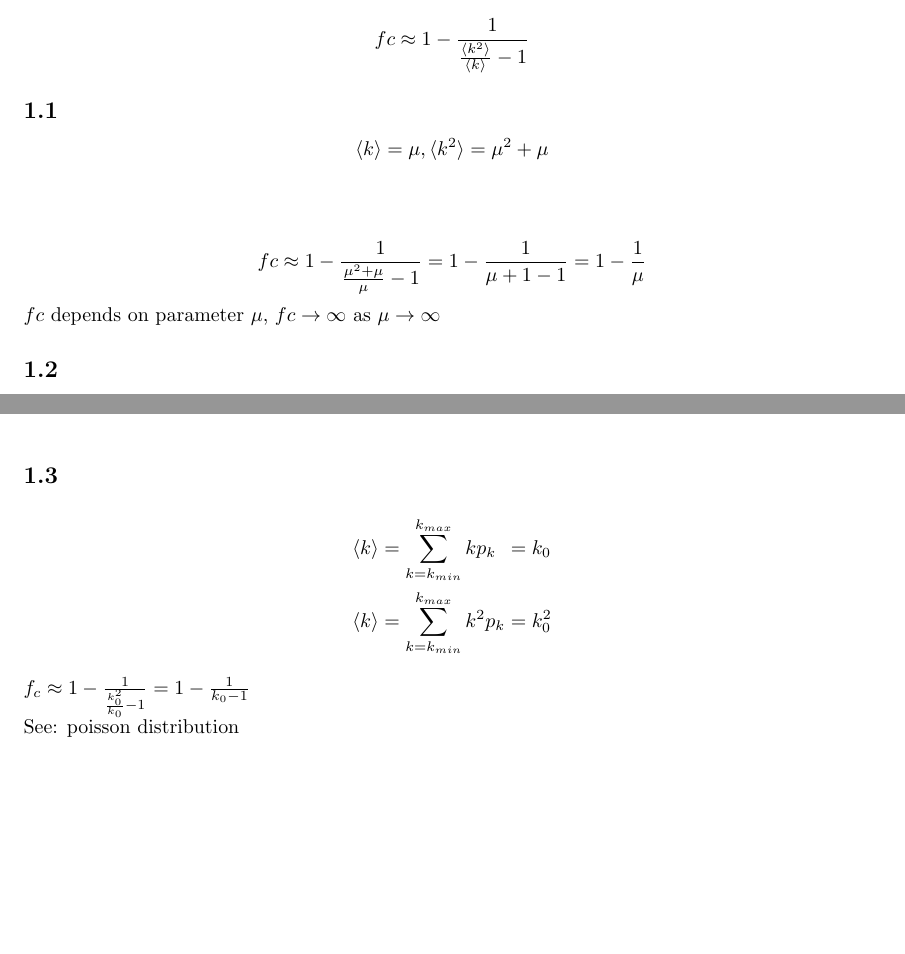
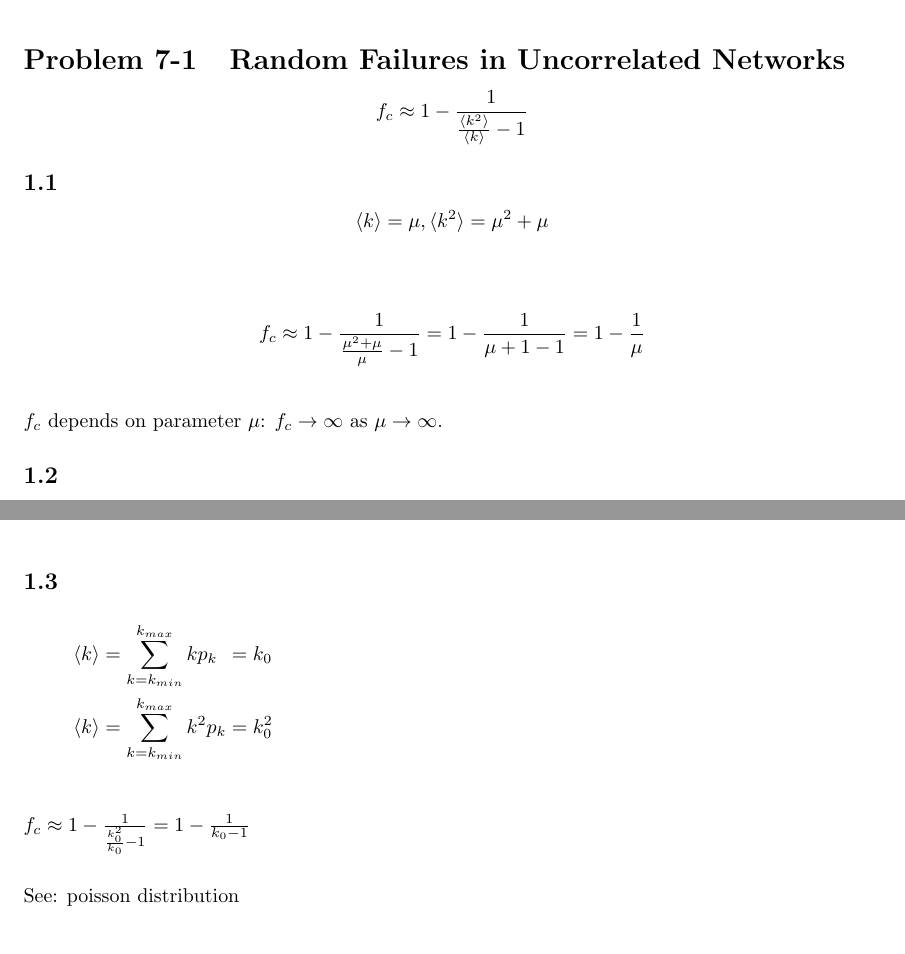
Before and after one commit to rtyh12/cna07, a LaTeX document (tex/problem3.tex, which reads tex/mystyle.sty): two parts of pages 1 and 2 of 2, joined at a grey line, cut at the place of the change. Compiled offline with pdfLaTeX.

Commit message:
latex a bit prettier

```diff
--- a/tex/mystyle.sty
+++ b/tex/mystyle.sty
@@ -1,12 +1,9 @@
 \ProvidesPackage{mystyle}
 
-\usepackage{amsmath}
+\usepackage[fleqn]{amsmath}
 \setlength{\parindent}{0cm}
 
-\usepackage{graphicx}
-\usepackage{subcaption}
-\usepackage{geometry}
-\usepackage{float}
+\usepackage{graphicx, subcaption, geometry, float}
 
 % header
 \usepackage{fancyhdr}
@@ -15,3 +12,6 @@
 \rhead{Maria Kagkeli \\ Maria Regina Lily \\ Mihai Verzan}
 \headheight 10pc
 \voffset -10pc
+
+\renewcommand\thesection{Problem \asgnumber-\@arabic\c@section}
+\renewcommand\thesubsection{\@arabic\c@section.\@arabic\c@subsection}
--- a/tex/problem3.tex
+++ b/tex/problem3.tex
@@ -4,17 +4,17 @@
 \documentclass[../document.tex]{subfiles}
 \begin{document}
 
-\section{}
+\section{Random Failures in Uncorrelated Networks}
 
-$$ fc \approx 1 - \frac{ 1 }{ \frac{ \langle k^2 \rangle }{ \langle k \rangle } - 1 } $$
+$$ f_c \approx 1 - \frac{ 1 }{ \frac{ \langle k^2 \rangle }{ \langle k \rangle } - 1 } $$
 
 \subsection{}
 
 $$ \langle k \rangle = \mu, \langle k^2 \rangle = \mu^2 + \mu $$ \\
 
-$$ fc \approx 1 - \frac{ 1 }{ \frac{ \mu^2 + \mu }{ \mu } - 1 } = 1 - \frac{ 1 }{ \mu + 1 - 1} = 1 - \frac{ 1 }{ \mu } $$
+$$ f_c \approx 1 - \frac{ 1 }{ \frac{ \mu^2 + \mu }{ \mu } - 1 } = 1 - \frac{ 1 }{ \mu + 1 - 1} = 1 - \frac{ 1 }{ \mu } $$ \\
 
-$ fc $ depends on parameter $ \mu $, $ fc \to \infty $ as $ \mu \to \infty $
+$ f_c $ depends on parameter $ \mu $: $ f_c \to \infty $ as $ \mu \to \infty $.
 
 \subsection{}
 
@@ -39,9 +39,9 @@ $ f_c \to 1 $ as $ \lambda \to \infty $.
 \begin{alignat*}{2}
 \langle k \rangle &= \sum\limits^{k_{max}}_{k=k_{min}} k p_k   &&= k_0 \\
 \langle k \rangle &= \sum\limits^{k_{max}}_{k=k_{min}} k^2 p_k &&= k_0^2
-\end{alignat*}
+\end{alignat*} \\
 
-$ f_c \approx 1 - \frac{ 1 }{ \frac{ k^2_0 }{ k_0 } - 1 } = 1 - \frac{ 1 }{ k_0 - 1 } $
+$ f_c \approx 1 - \frac{ 1 }{ \frac{ k^2_0 }{ k_0 } - 1 } = 1 - \frac{ 1 }{ k_0 - 1 } $ \\ \\
 
 See: poisson distribution
 
```
Also changed, not shown: tex/problem1.tex (+1 -1 lines), tex/problem2.tex (+1 -0 lines), tex/problem4.tex (+1 -0 lines), document.pdf.
